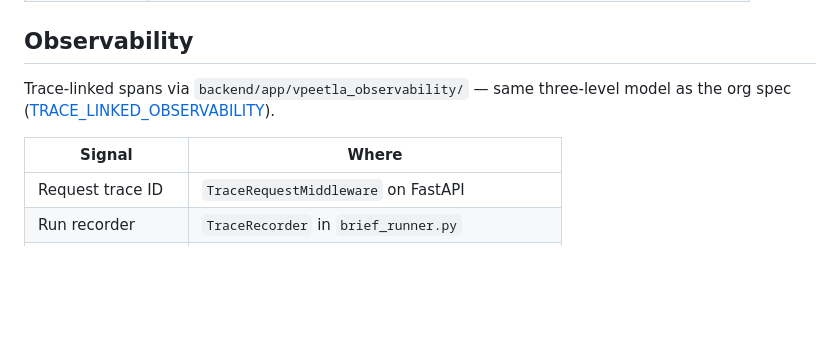
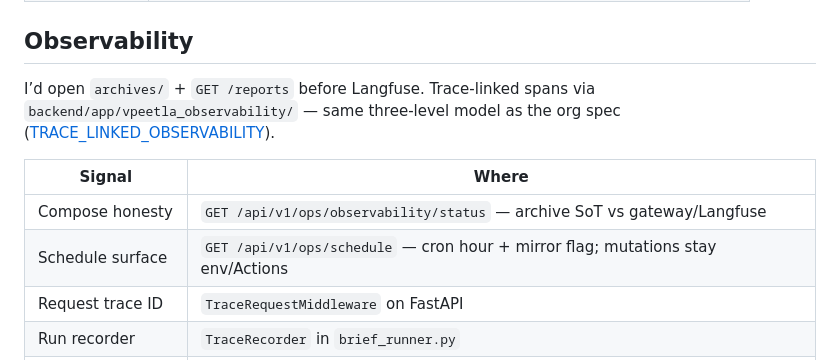
Before and after one commit to vpeetla-ai/sentinel-brief, a Markdown page: docs/ARCHITECTURE.md, the part around one of its changes. GitHub-like rendering; blank space fills up the shorter version.

Commit message:
Document Sentinel archive SoT in architecture
Open archives before Langfuse; wire observability/status into the overnight diagram.

```diff
--- a/docs/ARCHITECTURE.md
+++ b/docs/ARCHITECTURE.md
@@ -169,10 +170,12 @@ sources.yaml → adapters → RawItem[]
 
 ## Observability
 
-Trace-linked spans via `backend/app/vpeetla_observability/` — same three-level model as the org spec ([TRACE_LINKED_OBSERVABILITY](https://github.com/vpeetla-ai/ai-architecture-portfolio/blob/main/docs/TRACE_LINKED_OBSERVABILITY.md)).
+I’d open `archives/` + `GET /reports` before Langfuse. Trace-linked spans via `backend/app/vpeetla_observability/` — same three-level model as the org spec ([TRACE_LINKED_OBSERVABILITY](https://github.com/vpeetla-ai/ai-architecture-portfolio/blob/main/docs/TRACE_LINKED_OBSERVABILITY.md)).
 
 | Signal | Where |
 |--------|-------|
+| Compose honesty | `GET /api/v1/ops/observability/status` — archive SoT vs gateway/Langfuse |
+| Schedule surface | `GET /api/v1/ops/schedule` — cron hour + mirror flag; mutations stay env/Actions |
 | Request trace ID | `TraceRequestMiddleware` on FastAPI |
 | Run recorder | `TraceRecorder` in `brief_runner.py` |
 | Graph node spans | `@observe_node` on fetch, diff, brief, eval, email |
```
Also changed, not shown: other parts of docs/ARCHITECTURE.md (+2 -1 lines).
